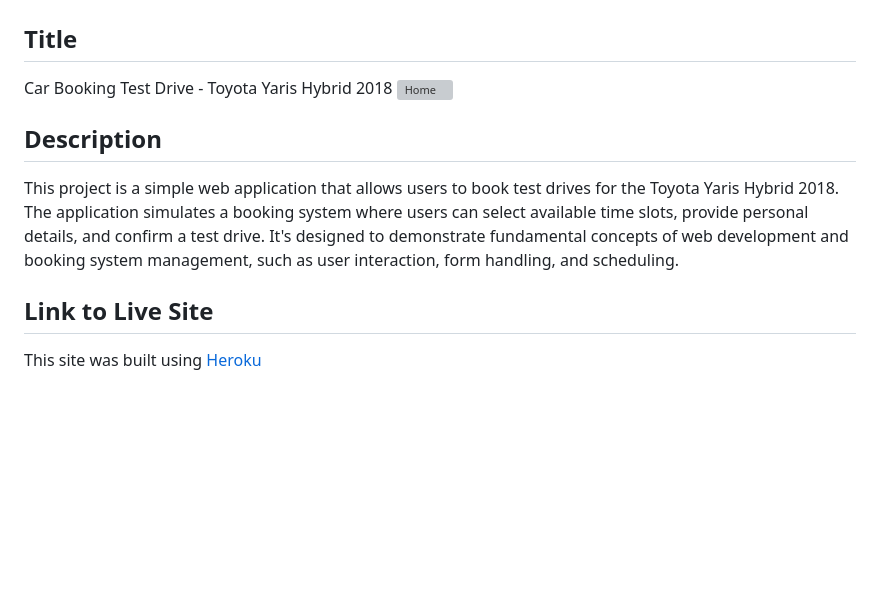
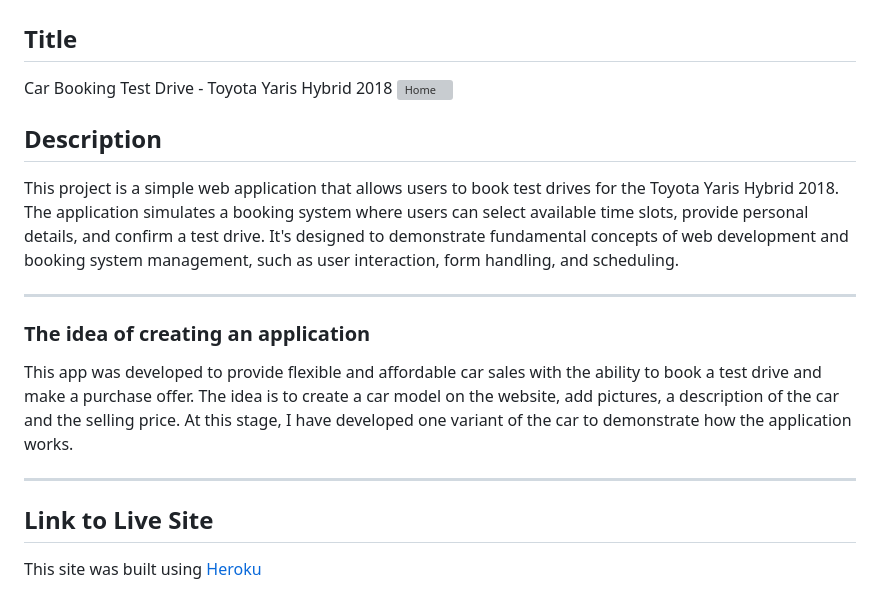
Before and after one commit to lazoriks/car_booking, a Markdown page: README.md, the part around one of its changes. Rendered like a GitHub page; blank space fills up the shorter version; grey boxes are pictures that could not be loaded.

```diff
--- a/README.md
+++ b/README.md
@@ -12,6 +12,16 @@ This project is a simple web application that allows users to book test drives f
 The application simulates a booking system where users can select available time slots, provide personal details,
 and confirm a test drive. It's designed to demonstrate fundamental concepts of web development
 and booking system management, such as user interaction, form handling, and scheduling.
+
+---
+
+### The idea of creating an application
+
+This app was developed to provide flexible and affordable car sales with the ability to book a test drive and make a purchase offer.
+The idea is to create a car model on the website, add pictures, a description of the car and the selling price.
+At this stage, I have developed one variant of the car to demonstrate how the application works.
+
+---
 
 ## Link to Live Site
 
```
Also changed, not shown: other parts of README.md (+34 -7 lines).
